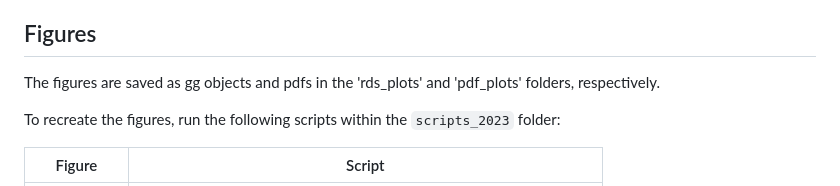
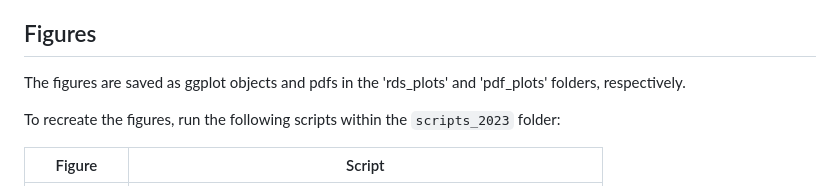
Before and after one commit to JonMartinson/ecology_DFE, a Markdown page: README.md, the part around the change. Rendered like a GitHub page.

```diff
--- a/README.md
+++ b/README.md
@@ -28,7 +28,7 @@ To genenerate fitnesses from the `all.poolcount` file (an output of the Feba pip
 
 ## Figures
 
-The figures are saved as gg objects and pdfs in the 'rds_plots' and 'pdf_plots' folders, respectively.
+The figures are saved as ggplot objects and pdfs in the 'rds_plots' and 'pdf_plots' folders, respectively.
 
 To recreate the figures, run the following scripts within the `scripts_2023` folder:
 
```
